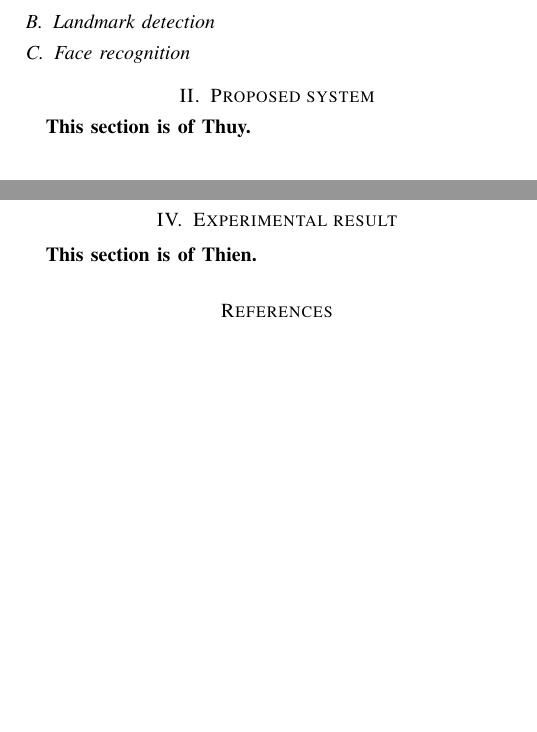
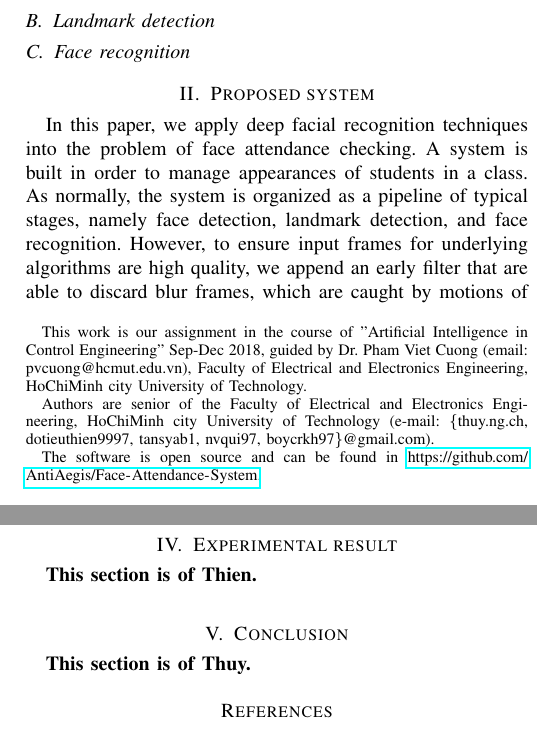
Before and after one commit to Gitworkarboy/Face-Attendance-System, a LaTeX paper (report/face-attendace-report.tex): two parts of the columns of pages 1 and 2 of 2 before the commit and two parts of the columns of pages 1 and 2 of 3 after it, joined at a grey line, cut so that both start at the same text, the shorter picture padded with empty space. Compiled offline with pdfLaTeX; a missing font is replaced by an installed copy or a similar font; a LaTeX package or settings file that is missing is left out.

Commit message:
propose system

```diff
--- a/report/face-attendace-report.tex
+++ b/report/face-attendace-report.tex
@@ -38,17 +38,17 @@
 %------------------------------------------------------------------------------
 %	Author
 %------------------------------------------------------------------------------
-%\author{Thuy Nguyen-Chinh,
-%		Thien Do-Tieu,
-%		Phuong Le-Van-Hoang,
-%		Sy Nguyen-Tan,
-%		Qui Nguyen-Van,
-%		Phu Nguyen-Tan
-%
-%\thanks{This work is our assignment in the course of "Artificial Intelligence in Control Engineering" Sep-Dec 2018, guided by Dr. Pham Viet Cuong (email: pvcuong@hcmut.edu.vn), Faculty of Electrical and Electronics Engineering, HoChiMinh city University of Technology.}
-%\thanks{Authors are senior of the Faculty of Electrical and Electronics Engineering, HoChiMinh city University of Technology (e-mail: \{thuy.ng.ch, dotieuthien9997, tansyab1, nvqui97, boycrkh97\}@gmail.com).}
-%\thanks{The software is open source and can be found in \url{https://github.com/AntiAegis/Face-Attendance-System}.}
-%}
+\author{Thuy Nguyen-Chinh,
+		Thien Do-Tieu,
+		Phuong Le-Van-Hoang,
+		Sy Nguyen-Tan,
+		Qui Nguyen-Van,
+		Phu Nguyen-Tan
+
+\thanks{This work is our assignment in the course of "Artificial Intelligence in Control Engineering" Sep-Dec 2018, guided by Dr. Pham Viet Cuong (email: pvcuong@hcmut.edu.vn), Faculty of Electrical and Electronics Engineering, HoChiMinh city University of Technology.}
+\thanks{Authors are senior of the Faculty of Electrical and Electronics Engineering, HoChiMinh city University of Technology (e-mail: \{thuy.ng.ch, dotieuthien9997, tansyab1, nvqui97, boycrkh97\}@gmail.com).}
+\thanks{The software is open source and can be found in \url{https://github.com/AntiAegis/Face-Attendance-System}.}
+}
 
 
 \maketitle
@@ -94,7 +94,10 @@ Introduce about a framework of face recognition system, including face detection
 \medskip
 \section{Proposed system}
 \label{proposed-system}
-\textbf{This section is of Thuy.}
+
+In this paper, we apply deep facial recognition techniques into the problem of face attendance checking. A system is built in order to manage appearances of students in a class. As normally, the system is organized as a pipeline of typical stages, namely face detection, landmark detection, and face recognition. However, to ensure input frames for underlying algorithms are high quality, we append an early filter that are able to discard blur frames, which are caught by motions of people in front of a standard webcam. Besides, we take a more step by adapting the landmark detection to verify whether a face is in frontal view of the camera so that the result of face recognition is more accurate. Also, to leverage the ease in use, the design a friendly graphic user interface (GUI) so that people who want to use the system to manage (teachers) or check (students) attendance can interact with the application without any specific knowledge. To make the system more robust, we carefully analyze the distribution outlier of features representing for registered accounts. Therefore, the algorithm has ability to detect people who have not registered in the application before, which is equivalent to the open-set problem in face recognition. Figure \ref{fig:system} reveals our proposed system.
+
+Our work is organized as follows. In the section \ref{implementation}, stages of the proposed system are described clearly, including motion-blur detection, face detection, frontal-view detection, and face recognition. Then, section \ref{experimental-result} is for reporting some experimental results.
 
 
 %------------------------------------------------------------------------------
@@ -177,6 +180,15 @@ After attendance checking process is completed, the Total column will display th
 
 
 %------------------------------------------------------------------------------
+%	Conclusion
+%------------------------------------------------------------------------------
+\medskip
+\section{Conclusion}
+\label{conclusion}
+\textbf{This section is of Thuy.}
+
+
+%------------------------------------------------------------------------------
 % References
 %------------------------------------------------------------------------------
 \begin{thebibliography}{9}
```
Also changed, not shown: report/face-attendace-report.pdf, 3 other files.
